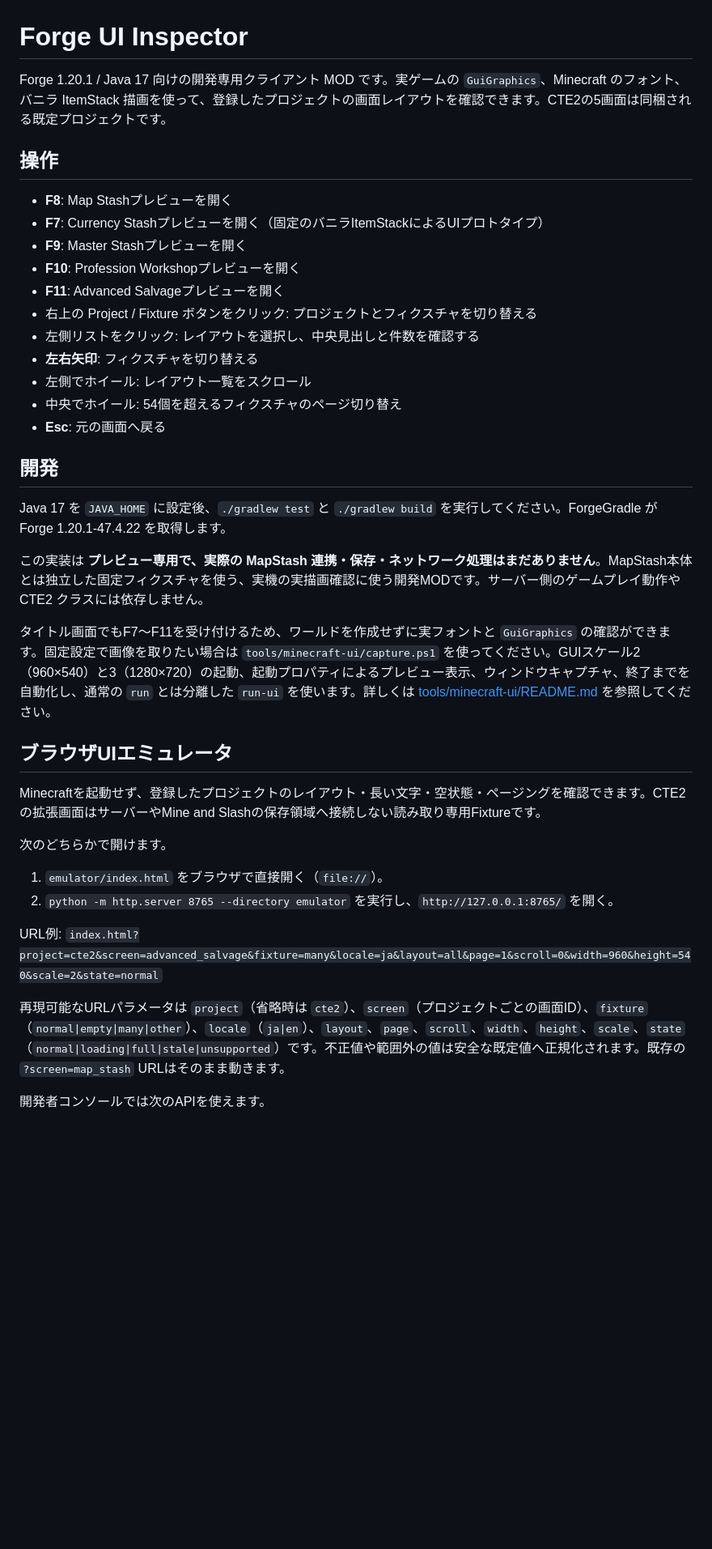
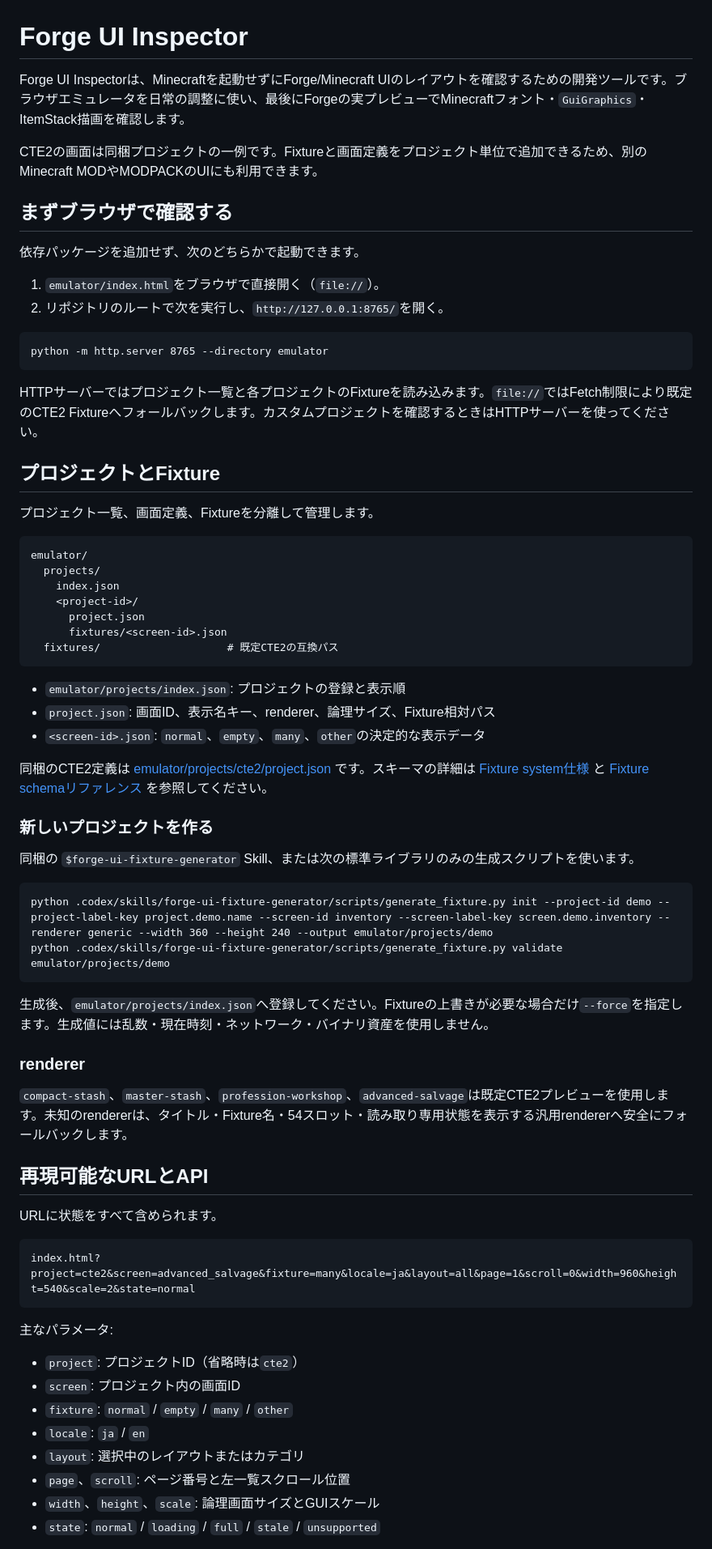
Before and after one commit to laster00/ForgeUIInspector, a Markdown page: README.md, the part around one of its changes. Shown at 81% size. Drawn GitHub-style; blank space fills up the shorter version.

Commit message:
Rewrite README for generic fixture projects

````diff
--- a/README.md
+++ b/README.md
@@ -1,40 +1,73 @@
 # Forge UI Inspector
 
-Forge 1.20.1 / Java 17 向けの開発専用クライアント MOD です。実ゲームの `GuiGraphics`、Minecraft のフォント、バニラ ItemStack 描画を使って、登録したプロジェクトの画面レイアウトを確認できます。CTE2の5画面は同梱される既定プロジェクトです。
+Forge UI Inspectorは、Minecraftを起動せずにForge/Minecraft UIのレイアウトを確認するための開発ツールです。ブラウザエミュレータを日常の調整に使い、最後にForgeの実プレビューでMinecraftフォント・`GuiGraphics`・ItemStack描画を確認します。
 
-## 操作
+CTE2の画面は同梱プロジェクトの一例です。Fixtureと画面定義をプロジェクト単位で追加できるため、別のMinecraft MODやMODPACKのUIにも利用できます。
 
-- **F8**: Map Stashプレビューを開く
-- **F7**: Currency Stashプレビューを開く（固定のバニラItemStackによるUIプロトタイプ）
-- **F9**: Master Stashプレビューを開く
-- **F10**: Profession Workshopプレビューを開く
-- **F11**: Advanced Salvageプレビューを開く
-- 右上の Project / Fixture ボタンをクリック: プロジェクトとフィクスチャを切り替える
-- 左側リストをクリック: レイアウトを選択し、中央見出しと件数を確認する
-- **左右矢印**: フィクスチャを切り替える
-- 左側でホイール: レイアウト一覧をスクロール
-- 中央でホイール: 54個を超えるフィクスチャのページ切り替え
-- **Esc**: 元の画面へ戻る
+## まずブラウザで確認する
 
-## 開発
+依存パッケージを追加せず、次のどちらかで起動できます。
 
-Java 17 を `JAVA_HOME` に設定後、`./gradlew test` と `./gradlew build` を実行してください。ForgeGradle が Forge 1.20.1-47.4.22 を取得します。
+1. `emulator/index.html`をブラウザで直接開く（`file://`）。
+2. リポジトリのルートで次を実行し、`http://127.0.0.1:8765/`を開く。
 
-この実装は **プレビュー専用で、実際の MapStash 連携・保存・ネットワーク処理はまだありません**。MapStash本体とは独立した固定フィクスチャを使う、実機の実描画確認に使う開発MODです。サーバー側のゲームプレイ動作や CTE2 クラスには依存しません。
+```text
+python -m http.server 8765 --directory emulator
+```
 
-タイトル画面でもF7〜F11を受け付けるため、ワールドを作成せずに実フォントと `GuiGraphics` の確認ができます。固定設定で画像を取りたい場合は `tools/minecraft-ui/capture.ps1` を使ってください。GUIスケール2（960×540）と3（1280×720）の起動、起動プロパティによるプレビュー表示、ウィンドウキャプチャ、終了までを自動化し、通常の `run` とは分離した `run-ui` を使います。詳しくは [tools/minecraft-ui/README.md](tools/minecraft-ui/README.md) を参照してください。
+HTTPサーバーではプロジェクト一覧と各プロジェクトのFixtureを読み込みます。`file://`ではFetch制限により既定のCTE2 Fixtureへフォールバックします。カスタムプロジェクトを確認するときはHTTPサーバーを使ってください。
 
-## ブラウザUIエミュレータ
+## プロジェクトとFixture
 
-Minecraftを起動せず、登録したプロジェクトのレイアウト・長い文字・空状態・ページングを確認できます。CTE2の拡張画面はサーバーやMine and Slashの保存領域へ接続しない読み取り専用Fixtureです。
+プロジェクト一覧、画面定義、Fixtureを分離して管理します。
 
-次のどちらかで開けます。
+```text
+emulator/
+  projects/
+    index.json
+    <project-id>/
+      project.json
+      fixtures/<screen-id>.json
+  fixtures/                    # 既定CTE2の互換パス
+```
 
-1. `emulator/index.html` をブラウザで直接開く（`file://`）。
-2. `python -m http.server 8765 --directory emulator` を実行し、`http://127.0.0.1:8765/` を開く。
+- `emulator/projects/index.json`: プロジェクトの登録と表示順
+- `project.json`: 画面ID、表示名キー、renderer、論理サイズ、Fixture相対パス
+- `<screen-id>.json`: `normal`、`empty`、`many`、`other`の決定的な表示データ
 
-URL例: `index.html?project=cte2&screen=advanced_salvage&fixture=many&locale=ja&layout=all&page=1&scroll=0&width=960&height=540&scale=2&state=normal`
+同梱のCTE2定義は [emulator/projects/cte2/project.json](emulator/projects/cte2/project.json) です。スキーマの詳細は [Fixture system仕様](docs/forge-ui-fixture-system.md) と [Fixture schemaリファレンス](.codex/skills/forge-ui-fixture-generator/references/fixture-schema.md) を参照してください。
 
-再現可能なURLパラメータは `project`（省略時は `cte2`）、`screen`（プロジェクトごとの画面ID）、`fixture`（`normal|empty|many|other`）、`locale`（`ja|en`）、`layout`、`page`、`scroll`、`width`、`height`、`scale`、`state`（`normal|loading|full|stale|unsupported`）です。不正値や範囲外の値は安全な既定値へ正規化されます。既存の `?screen=map_stash` URLはそのまま動きます。
+### 新しいプロジェクトを作る
 
-開発者コンソールでは次のAPIを使えます。
+同梱の `$forge-ui-fixture-generator` Skill、または次の標準ライブラリのみの生成スクリプトを使います。
+
+```text
+python .codex/skills/forge-ui-fixture-generator/scripts/generate_fixture.py init --project-id demo --project-label-key project.demo.name --screen-id inventory --screen-label-key screen.demo.inventory --renderer generic --width 360 --height 240 --output emulator/projects/demo
+python .codex/skills/forge-ui-fixture-generator/scripts/generate_fixture.py validate emulator/projects/demo
+```
+
+生成後、`emulator/projects/index.json`へ登録してください。Fixtureの上書きが必要な場合だけ`--force`を指定します。生成値には乱数・現在時刻・ネットワーク・バイナリ資産を使用しません。
+
+### renderer
+
+`compact-stash`、`master-stash`、`profession-workshop`、`advanced-salvage`は既定CTE2プレビューを使用します。未知のrendererは、タイトル・Fixture名・54スロット・読み取り専用状態を表示する汎用rendererへ安全にフォールバックします。
+
+## 再現可能なURLとAPI
+
+URLに状態をすべて含められます。
+
+```text
+index.html?project=cte2&screen=advanced_salvage&fixture=many&locale=ja&layout=all&page=1&scroll=0&width=960&height=540&scale=2&state=normal
+```
+
+主なパラメータ:
+
+- `project`: プロジェクトID（省略時は`cte2`）
+- `screen`: プロジェクト内の画面ID
+- `fixture`: `normal` / `empty` / `many` / `other`
+- `locale`: `ja` / `en`
+- `layout`: 選択中のレイアウトまたはカテゴリ
+- `page`、`scroll`: ページ番号と左一覧スクロール位置
+- `width`、`height`、`scale`: 論理画面サイズとGUIスケール
+- `state`: `normal` / `loading` / `full` / `stale` / `unsupported`
+
````
Also changed, not shown: other parts of README.md (+36 -4 lines).
